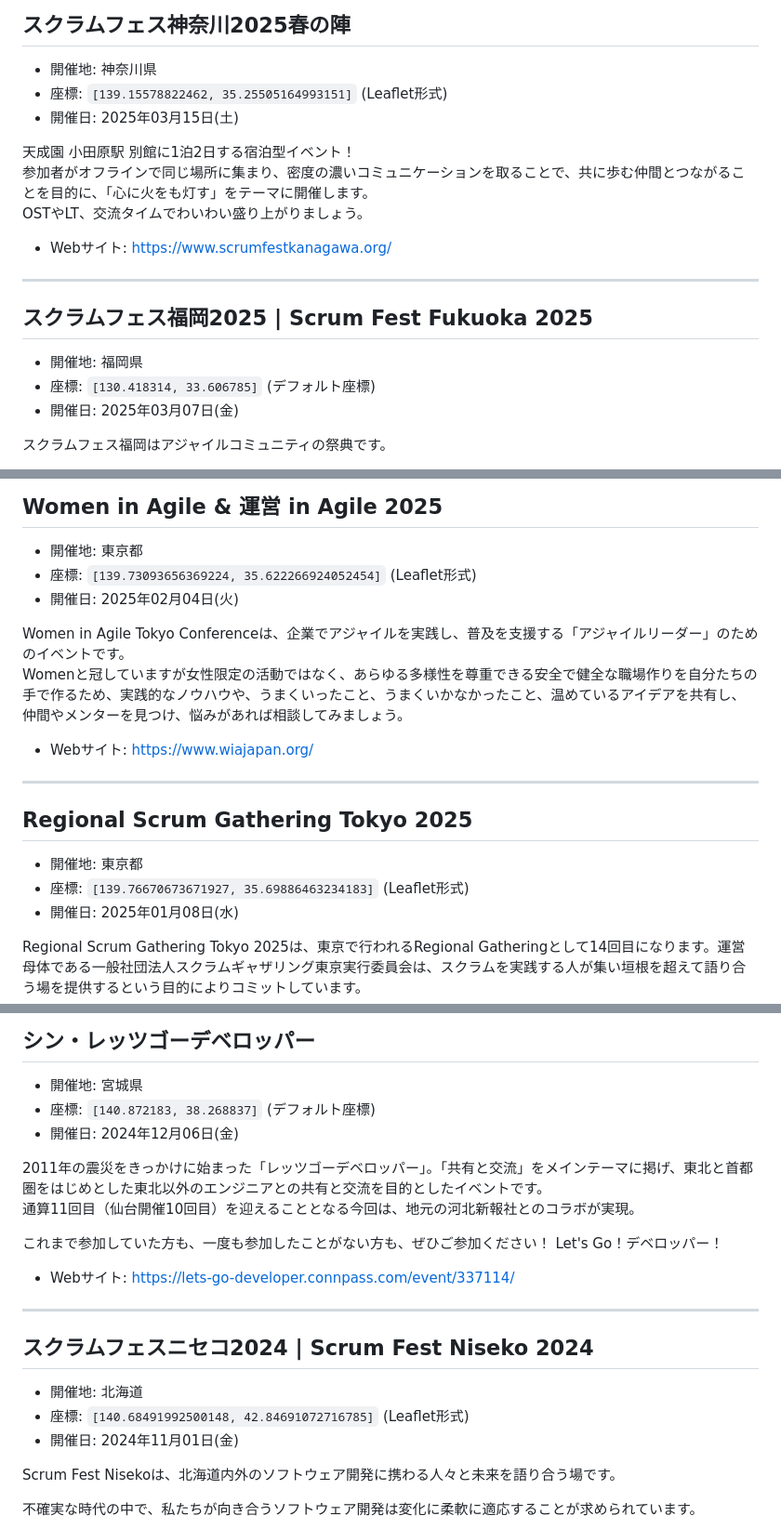
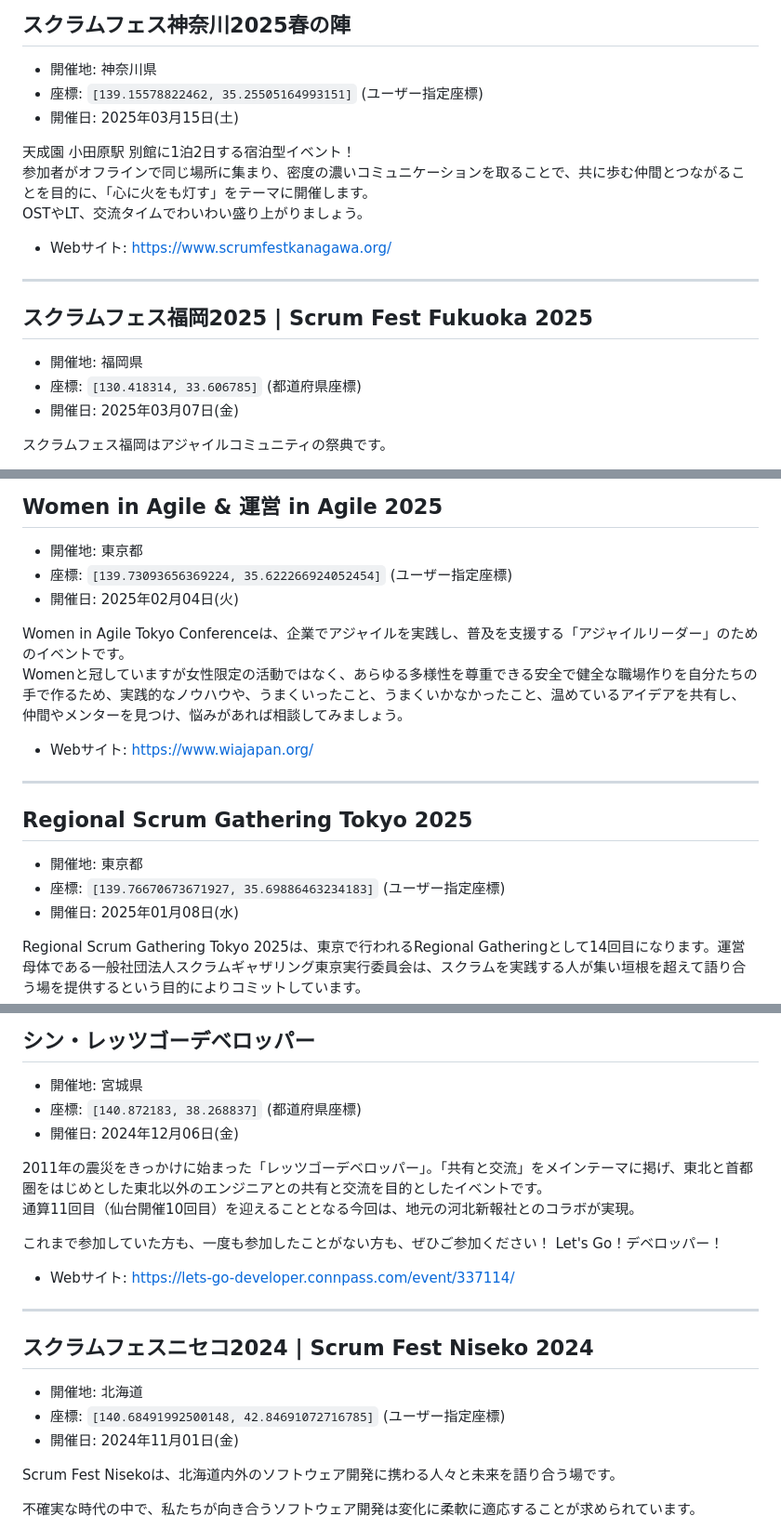
Before and after one commit to kawaguti/ScrumFestMapViewer, a Markdown page: all-events.md, 3 parts joined by grey strips. Shown at 93% size. GitHub-like rendering.

```diff
--- a/all-events.md
+++ b/all-events.md
@@ -26,7 +26,7 @@
 ## スクラムフェス神奈川2025春の陣
 
 - 開催地: 神奈川県
-- 座標: `[139.15578822462, 35.25505164993151]` (Leaflet形式)
+- 座標: `[139.15578822462, 35.25505164993151]` (ユーザー指定座標)
 - 開催日: 2025年03月15日(土)
 
 天成園 小田原駅 別館に1泊2日する宿泊型イベント！
@@ -40,7 +40,7 @@ OSTやLT、交流タイムでわいわい盛り上がりましょう。
 ## スクラムフェス福岡2025 | Scrum Fest Fukuoka 2025
 
 - 開催地: 福岡県
-- 座標: `[130.418314, 33.606785]` (デフォルト座標)
+- 座標: `[130.418314, 33.606785]` (都道府県座標)
 - 開催日: 2025年03月07日(金)
 
 スクラムフェス福岡はアジャイルコミュニティの祭典です。
@@ -56,7 +56,7 @@ OSTやLT、交流タイムでわいわい盛り上がりましょう。
 ## Women in Agile & 運営 in Agile 2025
 
 - 開催地: 東京都
-- 座標: `[139.73093656369224, 35.622266924052454]` (Leaflet形式)
+- 座標: `[139.73093656369224, 35.622266924052454]` (ユーザー指定座標)
 - 開催日: 2025年02月04日(火)
 
 Women in Agile Tokyo Conferenceは、企業でアジャイルを実践し、普及を支援する「アジャイルリーダー」のためのイベントです。
@@ -69,7 +69,7 @@ Womenと冠していますが女性限定の活動ではなく、あらゆる多
 ## Regional Scrum Gathering Tokyo 2025
 
 - 開催地: 東京都
-- 座標: `[139.76670673671927, 35.69886463234183]` (Leaflet形式)
+- 座標: `[139.76670673671927, 35.69886463234183]` (ユーザー指定座標)
 - 開催日: 2025年01月08日(水)
 
 Regional Scrum Gathering Tokyo 2025は、東京で行われるRegional Gatheringとして14回目になります。運営母体である一般社団法人スクラムギャザリング東京実行委員会は、スクラムを実践する人が集い垣根を超えて語り合う場を提供するという目的によりコミットしています。
@@ -127,7 +127,7 @@ Regional Scrum Gathering Tokyo 2024 is a 13th annual Regional Gathering held in
 ## シン・レッツゴーデベロッパー
 
 - 開催地: 宮城県
-- 座標: `[140.872183, 38.268837]` (デフォルト座標)
+- 座標: `[140.872183, 38.268837]` (都道府県座標)
 - 開催日: 2024年12月06日(金)
 
 2011年の震災をきっかけに始まった「レッツゴーデベロッパー」。「共有と交流」をメインテーマに掲げ、東北と首都圏をはじめとした東北以外のエンジニアとの共有と交流を目的としたイベントです。
@@ -142,7 +142,7 @@ Regional Scrum Gathering Tokyo 2024 is a 13th annual Regional Gathering held in
 ## スクラムフェスニセコ2024 | Scrum Fest Niseko 2024
 
 - 開催地: 北海道
-- 座標: `[140.68491992500148, 42.84691072716785]` (Leaflet形式)
+- 座標: `[140.68491992500148, 42.84691072716785]` (ユーザー指定座標)
 - 開催日: 2024年11月01日(金)
 
 Scrum Fest Nisekoは、北海道内外のソフトウェア開発に携わる人々と未来を語り合う場です。
```
Also changed, not shown: other parts of all-events.md (+23 -23 lines).
